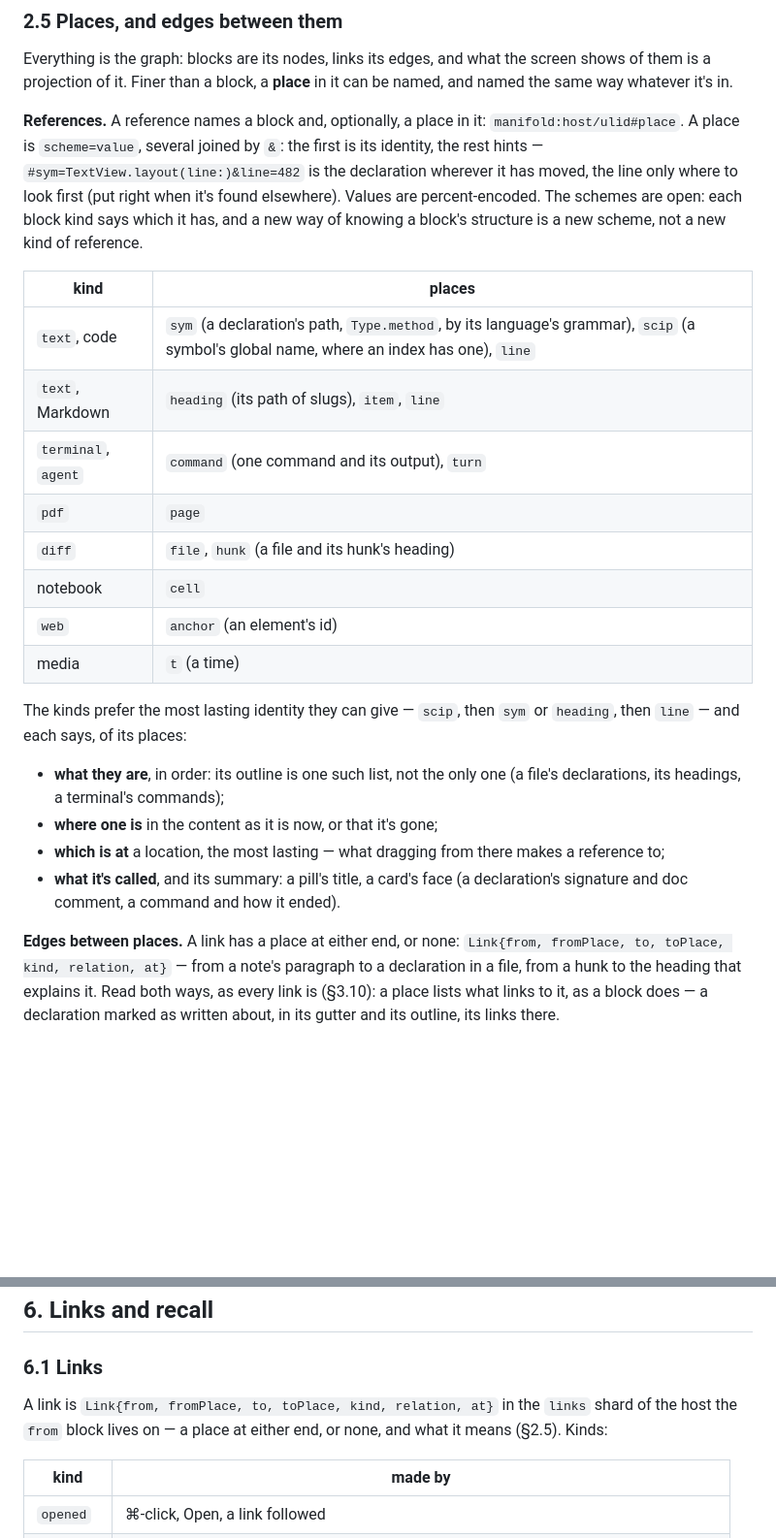
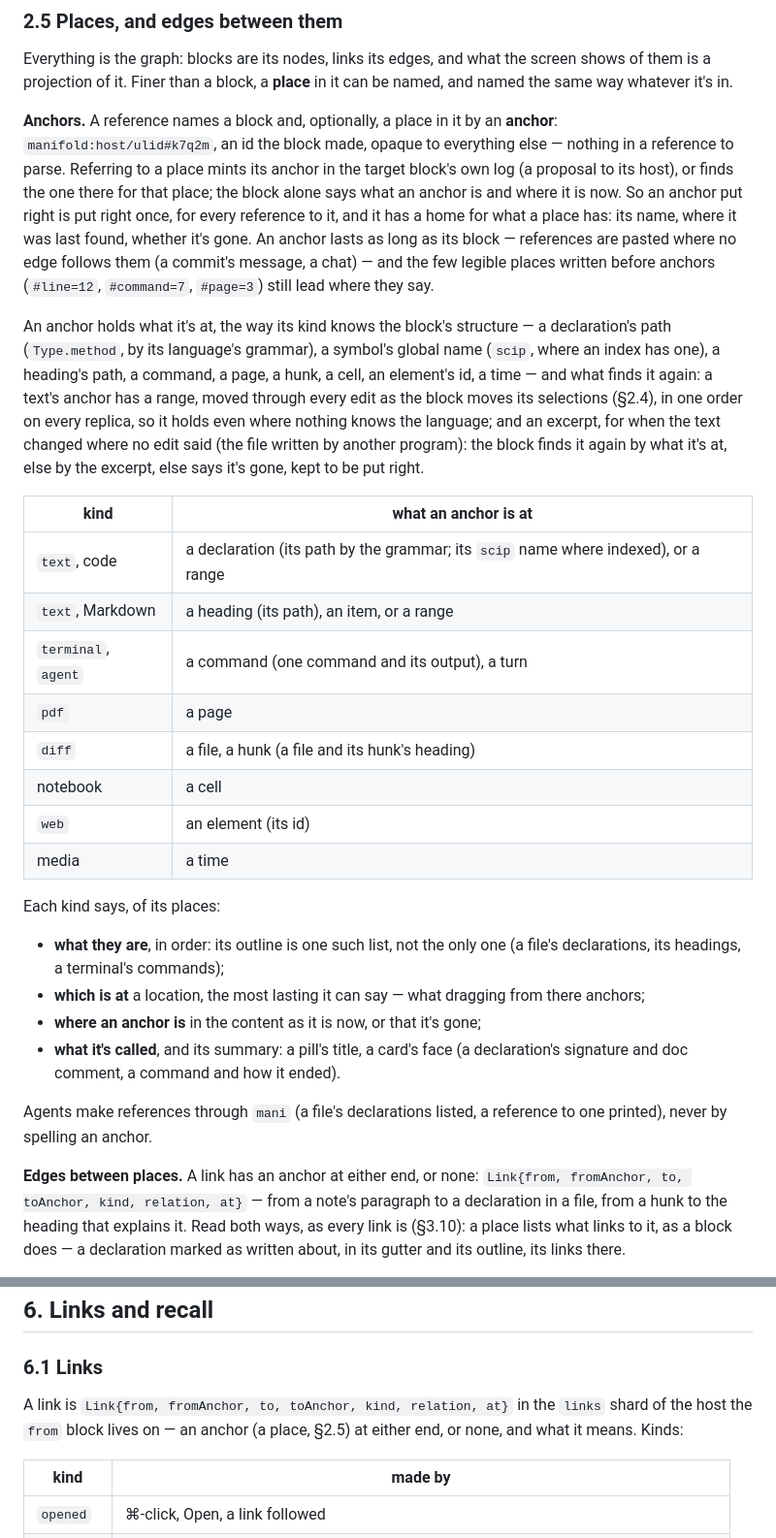
Before and after one commit to mariusae/manifold, a Markdown page: DESIGN.md, 2 parts joined by grey strips. Shown at 97% size. Drawn GitHub-style; blank space fills up the shorter version.

Commit message:
DESIGN §2.5: a place is an anchor the block made, opaque in a reference. Not scheme=value spelled in the URI: referring to a place mints an anchor in the target block's own log (or finds the one for that place), and a reference is manifold:host/ulid#<anchor> — nothing in it to parse, an anchor put right once for every reference to it, and a home for a place's name, where it was last found, whether it's gone. An anchor holds what it's at, as its kind knows the block (a declaration's path or scip name, a heading, a command, a page, a hunk, a cell, an element, a time) and what finds it again: a text's range, moved through every edit as selections are, and an excerpt for changes no edit said. It lasts as long as its block; #line=, #command=, #page= still lead where they say; agents make references through mani. Links carry fromAnchor and toAnchor
Co-Authored-By: Claude Opus 5.5 <noreply@anthropic.com>

```diff
--- a/DESIGN.md
+++ b/DESIGN.md
@@ -128,39 +128,56 @@ Everything is the graph: blocks are its nodes, links its edges, and what
 the screen shows of them is a projection of it. Finer than a block, a
 **place** in it can be named, and named the same way whatever it's in.
 
-**References.** A reference names a block and, optionally, a place in
-it: `manifold:host/ulid#place`. A place is `scheme=value`, several
-joined by `&`: the first is its identity, the rest hints —
-`#sym=TextView.layout(line:)&line=482` is the declaration wherever it
-has moved, the line only where to look first (put right when it's found
-elsewhere). Values are percent-encoded. The schemes are open: each block
-kind says which it has, and a new way of knowing a block's structure is
-a new scheme, not a new kind of reference.
-
-| kind | places |
+**Anchors.** A reference names a block and, optionally, a place in it
+by an **anchor**: `manifold:host/ulid#k7q2m`, an id the block made, opaque
+to everything else — nothing in a reference to parse. Referring to a
+place mints its anchor in the target block's own log (a proposal to its
+host), or finds the one there for that place; the block alone says
+what an anchor is and where it is now. So an anchor put right is put
+right once, for every reference to it, and it has a home for what a
+place has: its name, where it was last found, whether it's gone. An
+anchor lasts as long as its block — references are pasted where no edge
+follows them (a commit's message, a chat) — and the few legible places
+written before anchors (`#line=12`, `#command=7`, `#page=3`) still
+lead where they say.
+
+An anchor holds what it's at, the way its kind knows the block's
+structure — a declaration's path (`Type.method`, by its language's
+grammar), a symbol's global name (`scip`, where an index has one), a
+heading's path, a command, a page, a hunk, a cell, an element's id, a
+time — and what finds it again: a text's anchor has a range, moved
+through every edit as the block moves its selections (§2.4), in one order
+on every replica, so it holds even where nothing knows the language;
+and an excerpt, for when the text changed where no edit said (the file
+written by another program): the block finds it again by what it's
+at, else by the excerpt, else says it's gone, kept to be put right.
+
+| kind | what an anchor is at |
 |---|---|
-| `text`, code | `sym` (a declaration's path, `Type.method`, by its language's grammar), `scip` (a symbol's global name, where an index has one), `line` |
-| `text`, Markdown | `heading` (its path of slugs), `item`, `line` |
-| `terminal`, `agent` | `command` (one command and its output), `turn` |
-| `pdf` | `page` |
-| `diff` | `file`, `hunk` (a file and its hunk's heading) |
-| notebook | `cell` |
-| `web` | `anchor` (an element's id) |
-| media | `t` (a time) |
-
-The kinds prefer the most lasting identity they can give — `scip`, then
-`sym` or `heading`, then `line` — and each says, of its places:
+| `text`, code | a declaration (its path by the grammar; its `scip` name where indexed), or a range |
+| `text`, Markdown | a heading (its path), an item, or a range |
+| `terminal`, `agent` | a command (one command and its output), a turn |
+| `pdf` | a page |
+| `diff` | a file, a hunk (a file and its hunk's heading) |
+| notebook | a cell |
+| `web` | an element (its id) |
+| media | a time |
+
+Each kind says, of its places:
 
 - **what they are**, in order: its outline is one such list, not the only
   one (a file's declarations, its headings, a terminal's commands);
-- **where one is** in the content as it is now, or that it's gone;
-- **which is at** a location, the most lasting — what dragging from there
-  makes a reference to;
+- **which is at** a location, the most lasting it can say — what dragging
+  from there anchors;
+- **where an anchor is** in the content as it is now, or that it's gone;
 - **what it's called**, and its summary: a pill's title, a card's face (a
   declaration's signature and doc comment, a command and how it ended).
 
-**Edges between places.** A link has a place at either end, or none:
-`Link{from, fromPlace, to, toPlace, kind, relation, at}` — from a
+Agents make references through `mani` (a file's declarations listed, a
+reference to one printed), never by spelling an anchor.
+
+**Edges between places.** A link has an anchor at either end, or none:
+`Link{from, fromAnchor, to, toAnchor, kind, relation, at}` — from a
 note's paragraph to a declaration in a file, from a hunk to the heading
 that explains it. Read both ways, as every link is (§3.10): a place
 lists what links to it, as a block does — a declaration marked as
@@ -881,9 +898,9 @@ proposal to the space (which may live on `local`) to place
 
 ### 6.1 Links
 
-A link is `Link{from, fromPlace, to, toPlace, kind, relation, at}` in the
-`links` shard of the host the `from` block lives on — a place at either
-end, or none, and what it means (§2.5). Kinds:
+A link is `Link{from, fromAnchor, to, toAnchor, kind, relation, at}` in
+the `links` shard of the host the `from` block lives on — an anchor (a
+place, §2.5) at either end, or none, and what it means. Kinds:
 
 | kind | made by |
 |---|---|
```
